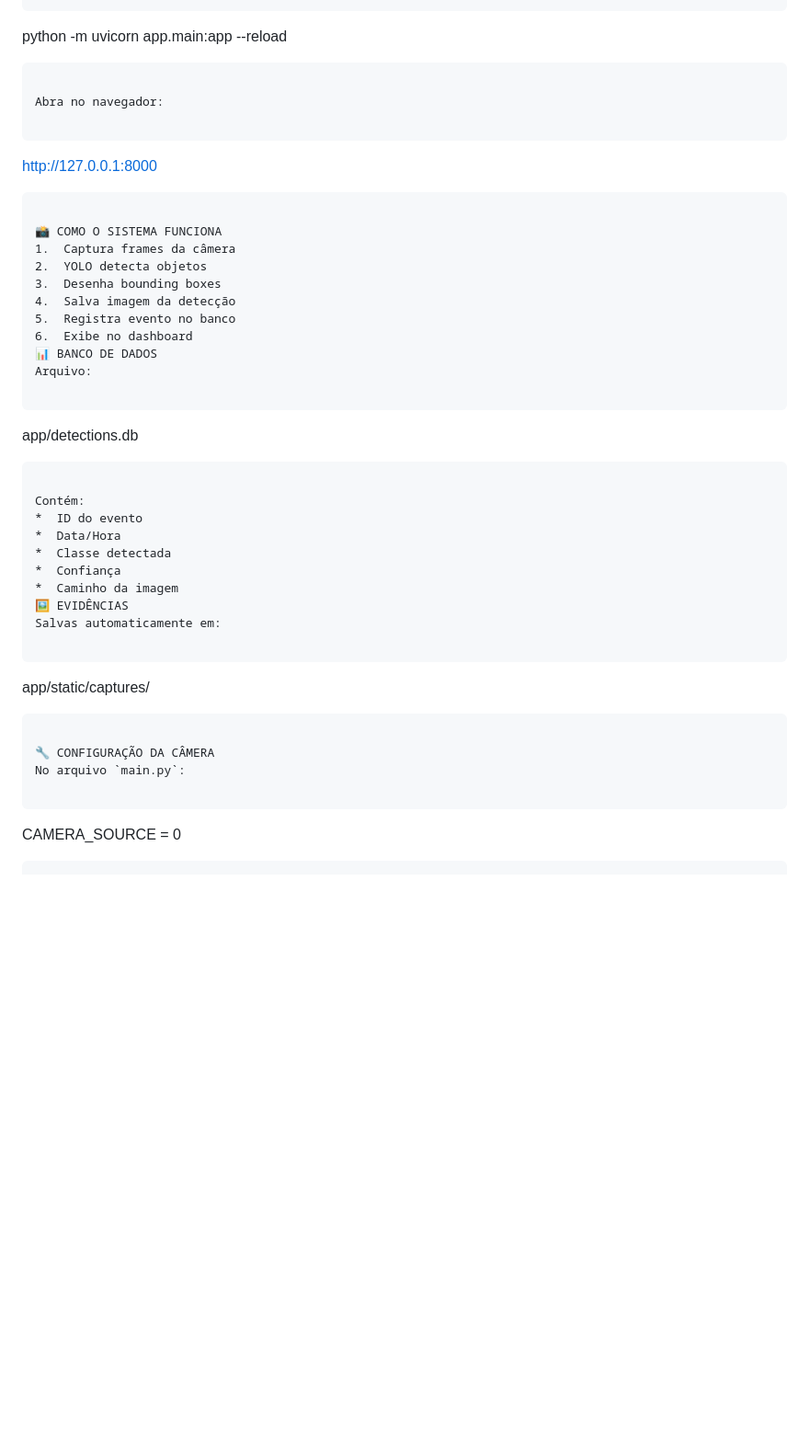
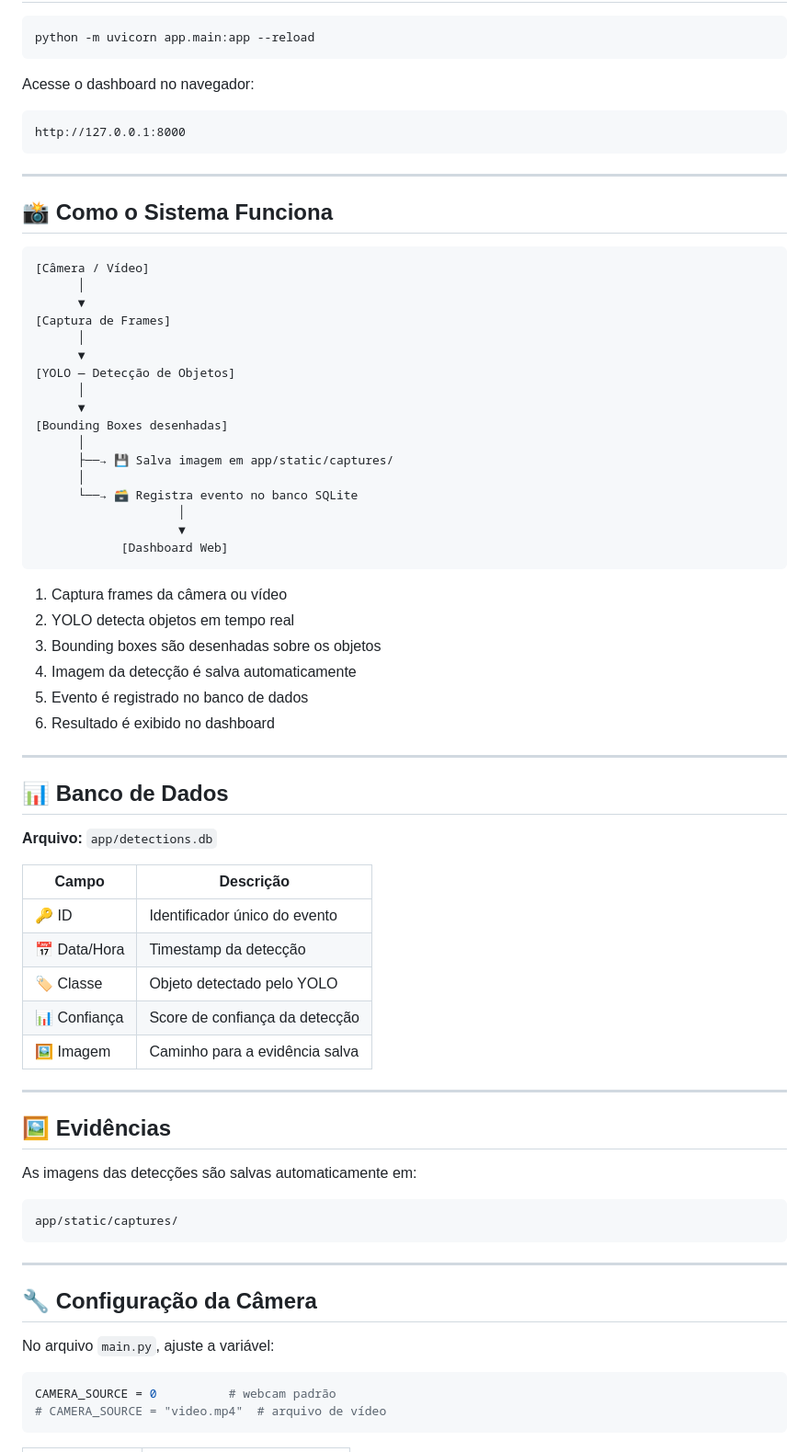
Before and after one commit to danielascherer27/AgroVision, a Markdown page: README.md, the part around one of its changes. Shown at 92% size. Drawn GitHub-style; blank space fills up the shorter version.

````diff
--- a/README.md
+++ b/README.md
@@ -144,43 +160,71 @@ app/models/
 python -m uvicorn app.main:app --reload
 ```
 
-Abra no navegador:
-
+Acesse o dashboard no navegador:
 ```
 http://127.0.0.1:8000
 ```
 
-📸 COMO O SISTEMA FUNCIONA
-1.  Captura frames da câmera
-2.  YOLO detecta objetos
-3.  Desenha bounding boxes
-4.  Salva imagem da detecção
-5.  Registra evento no banco
-6.  Exibe no dashboard
-📊 BANCO DE DADOS
-Arquivo:
+---
 
+## 📸 Como o Sistema Funciona
 ```
-app/detections.db
+[Câmera / Vídeo]
+      │
+      ▼
+[Captura de Frames]
+      │
+      ▼
+[YOLO — Detecção de Objetos]
+      │
+      ▼
+[Bounding Boxes desenhadas]
+      │
+      ├──→ 💾 Salva imagem em app/static/captures/
+      │
+      └──→ 🗃️ Registra evento no banco SQLite
+                    │
+                    ▼
+            [Dashboard Web]
 ```
 
-Contém:
-*  ID do evento
-*  Data/Hora
-*  Classe detectada
-*  Confiança
-*  Caminho da imagem
-🖼️ EVIDÊNCIAS
-Salvas automaticamente em:
+1. Captura frames da câmera ou vídeo
+2. YOLO detecta objetos em tempo real
+3. Bounding boxes são desenhadas sobre os objetos
+4. Imagem da detecção é salva automaticamente
+5. Evento é registrado no banco de dados
+6. Resultado é exibido no dashboard
 
+---
+
+## 📊 Banco de Dados
+
+**Arquivo:** `app/detections.db`
+
+| Campo | Descrição |
+|---|---|
+| 🔑 ID | Identificador único do evento |
+| 📅 Data/Hora | Timestamp da detecção |
+| 🏷️ Classe | Objeto detectado pelo YOLO |
+| 📊 Confiança | Score de confiança da detecção |
+| 🖼️ Imagem | Caminho para a evidência salva |
+
+---
+
+## 🖼️ Evidências
+
+As imagens das detecções são salvas automaticamente em:
 ```
 app/static/captures/
 ```
 
-🔧 CONFIGURAÇÃO DA CÂMERA
-No arquivo `main.py`:
+---
 
-```
-CAMERA_SOURCE = 0
+## 🔧 Configuração da Câmera
+
+No arquivo `main.py`, ajuste a variável:
+```python
+CAMERA_SOURCE = 0          # webcam padrão
+# CAMERA_SOURCE = "video.mp4"  # arquivo de vídeo
 ```
 
````
Also changed, not shown: other parts of README.md (+131 -85 lines).
